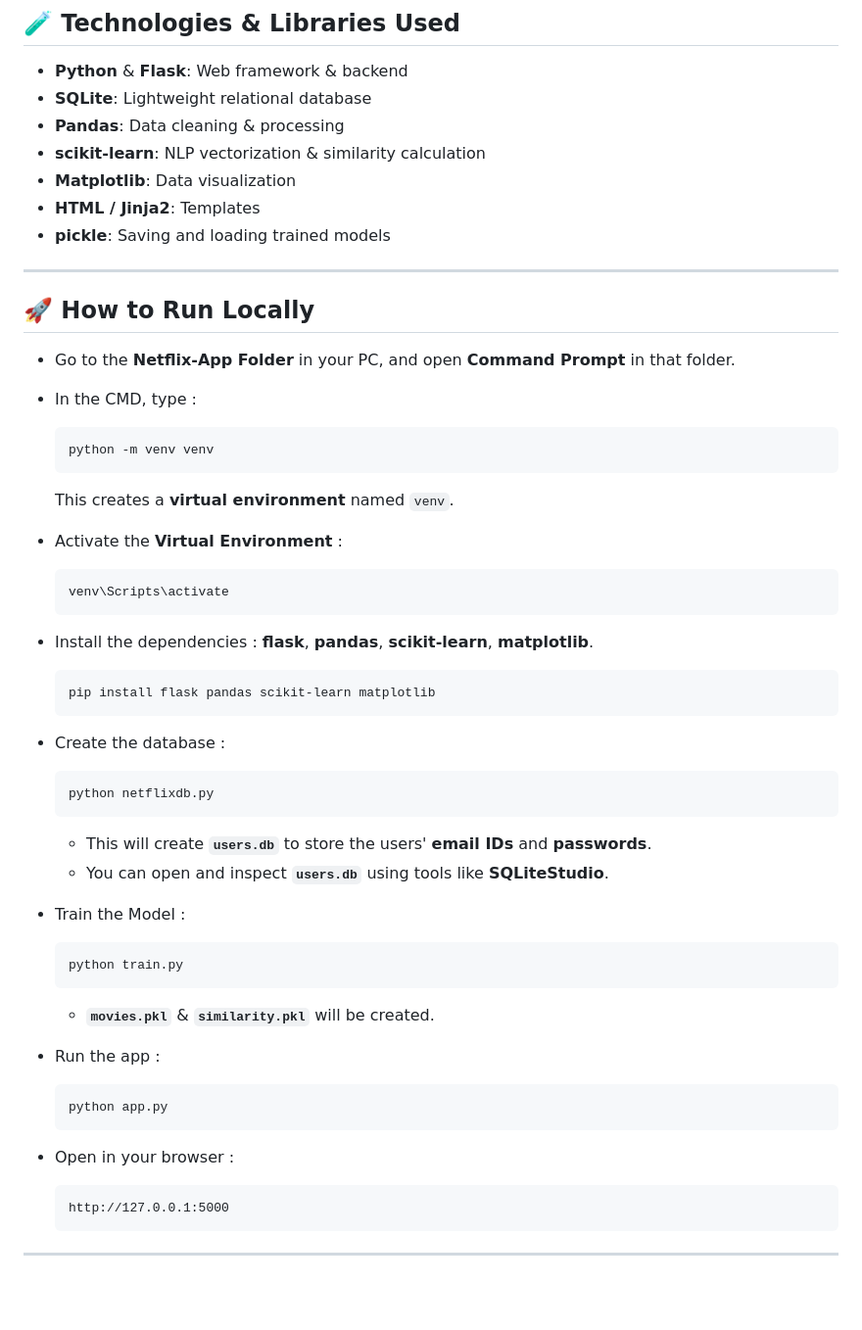
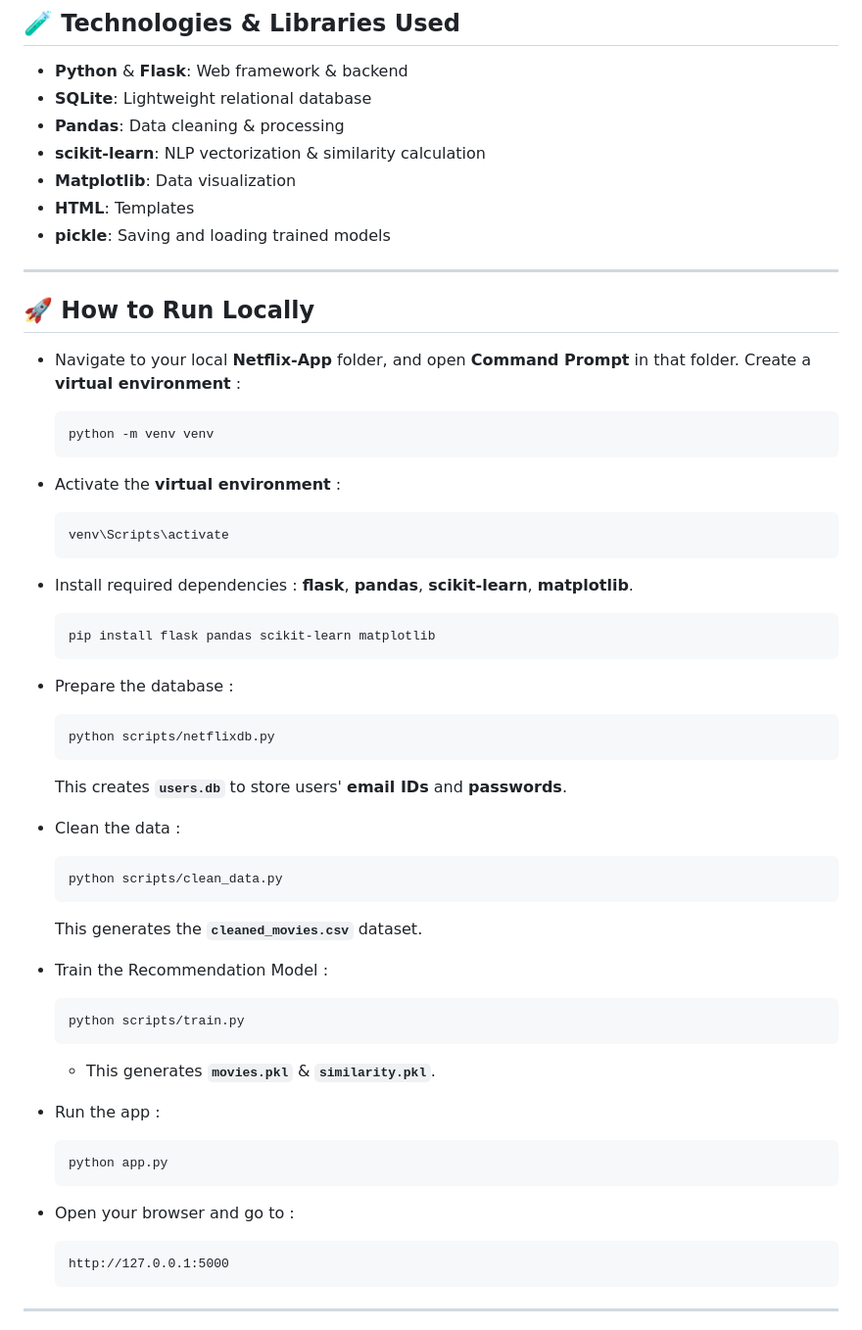
Before and after one commit to Avik-Das-567/Netflix-Style-Movie-Recommender, a Markdown page: README.md, the part around the change. Shown: that part at 98% size. Rendered like a GitHub page; blank space fills up the shorter version.

````diff
--- a/README.md
+++ b/README.md
@@ -145,45 +145,46 @@ Recommendations include:
 - **Pandas**: Data cleaning & processing
 - **scikit-learn**: NLP vectorization & similarity calculation
 - **Matplotlib**: Data visualization
-- **HTML / Jinja2**: Templates
+- **HTML**: Templates
 - **pickle**: Saving and loading trained models
 
 ---
 ## 🚀 How to Run Locally
-- Go to the **Netflix-App Folder** in your PC, and open **Command Prompt** in that folder.
-
-- In the CMD, type :
+- Navigate to your local **Netflix-App** folder, and open **Command Prompt** in that folder. Create a **virtual environment** :
   ```
   python -m venv venv
   ```
-  This creates a **virtual environment** named `venv`.
-
-- Activate the **Virtual Environment** :
+- Activate the **virtual environment** :
   ```
   venv\Scripts\activate
   ```
-- Install the dependencies : **flask**, **pandas**, **scikit-learn**, **matplotlib**.
+- Install required dependencies : **flask**, **pandas**, **scikit-learn**, **matplotlib**.
   ```
   pip install flask pandas scikit-learn matplotlib
   ```
-- Create the database :
+- Prepare the database :
   ```
-  python netflixdb.py
+  python scripts/netflixdb.py
   ```
-  - This will create **`users.db`** to store the users' **email IDs** and **passwords**.
-  - You can open and inspect **`users.db`** using tools like **SQLiteStudio**.
+  This creates **`users.db`** to store users' **email IDs** and **passwords**.
 
-- Train the Model :
+- Clean the data :
   ```
-  python train.py
+  python scripts/clean_data.py
   ```
-  - **`movies.pkl`** & **`similarity.pkl`** will be created.
+  This generates the **`cleaned_movies.csv`** dataset.
+
+- Train the Recommendation Model :
+  ```
+  python scripts/train.py
+  ```
+  - This generates **`movies.pkl`** & **`similarity.pkl`**.
 
 - Run the app :
   ```
   python app.py
   ```
-- Open in your browser :
+- Open your browser and go to :
   ```
   http://127.0.0.1:5000
   ```
````
